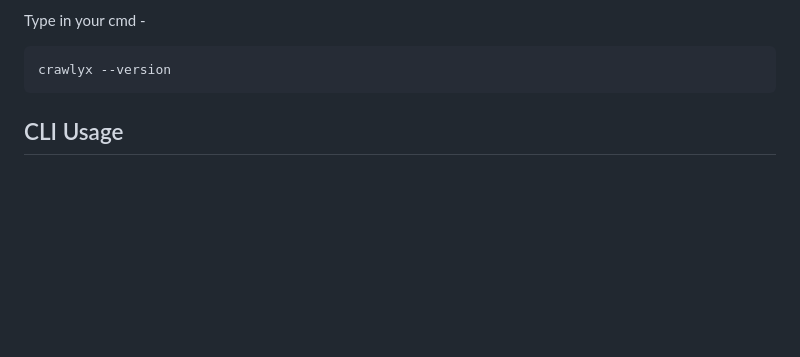
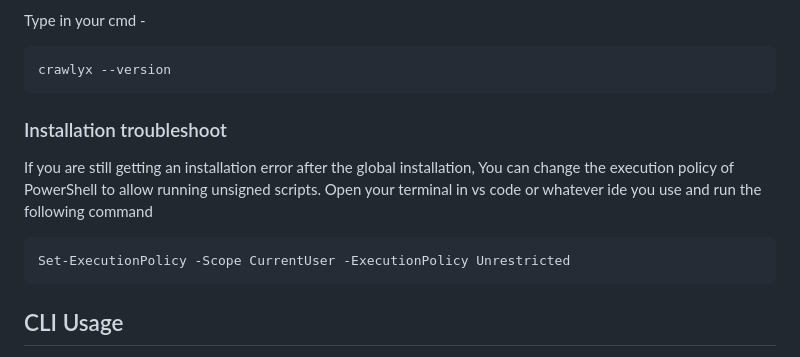
Before and after one commit to theritikchoure/crawlyx, a Markdown page: README.md, the part around the change. Rendered like a GitHub page; blank space fills up the shorter version.

Commit message:
Update README.md incase of installation error

````diff
--- a/README.md
+++ b/README.md
@@ -47,6 +47,12 @@ Type in your cmd -
 
 ```bash
 crawlyx --version
+```
+
+### Installation troubleshoot
+If you are still getting an installation error after the global installation, You can change the execution policy of PowerShell to allow running unsigned scripts. Open your terminal in vs code or whatever ide you use and run the following command
+```bash
+Set-ExecutionPolicy -Scope CurrentUser -ExecutionPolicy Unrestricted
 ```
 
 ## CLI Usage
````
